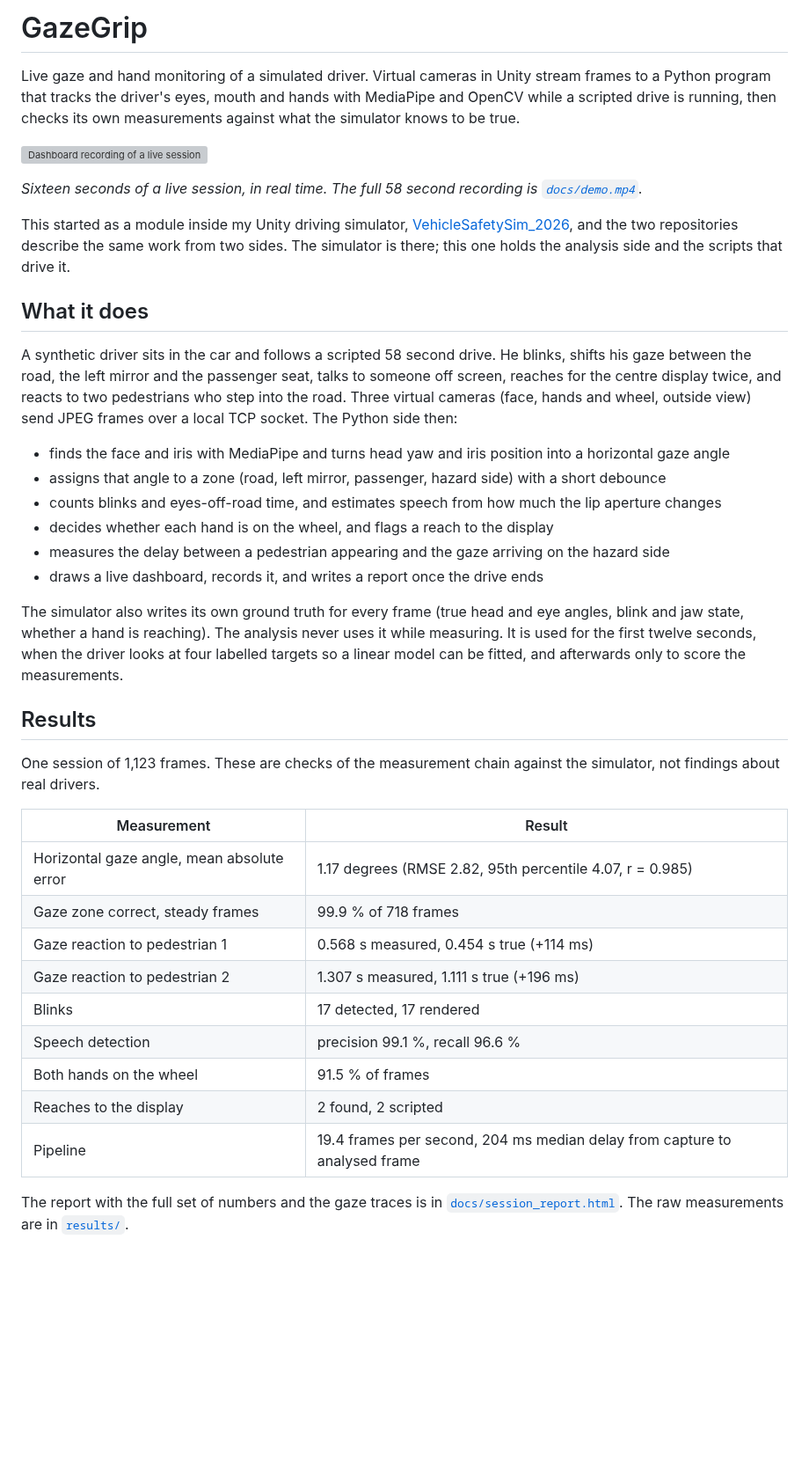
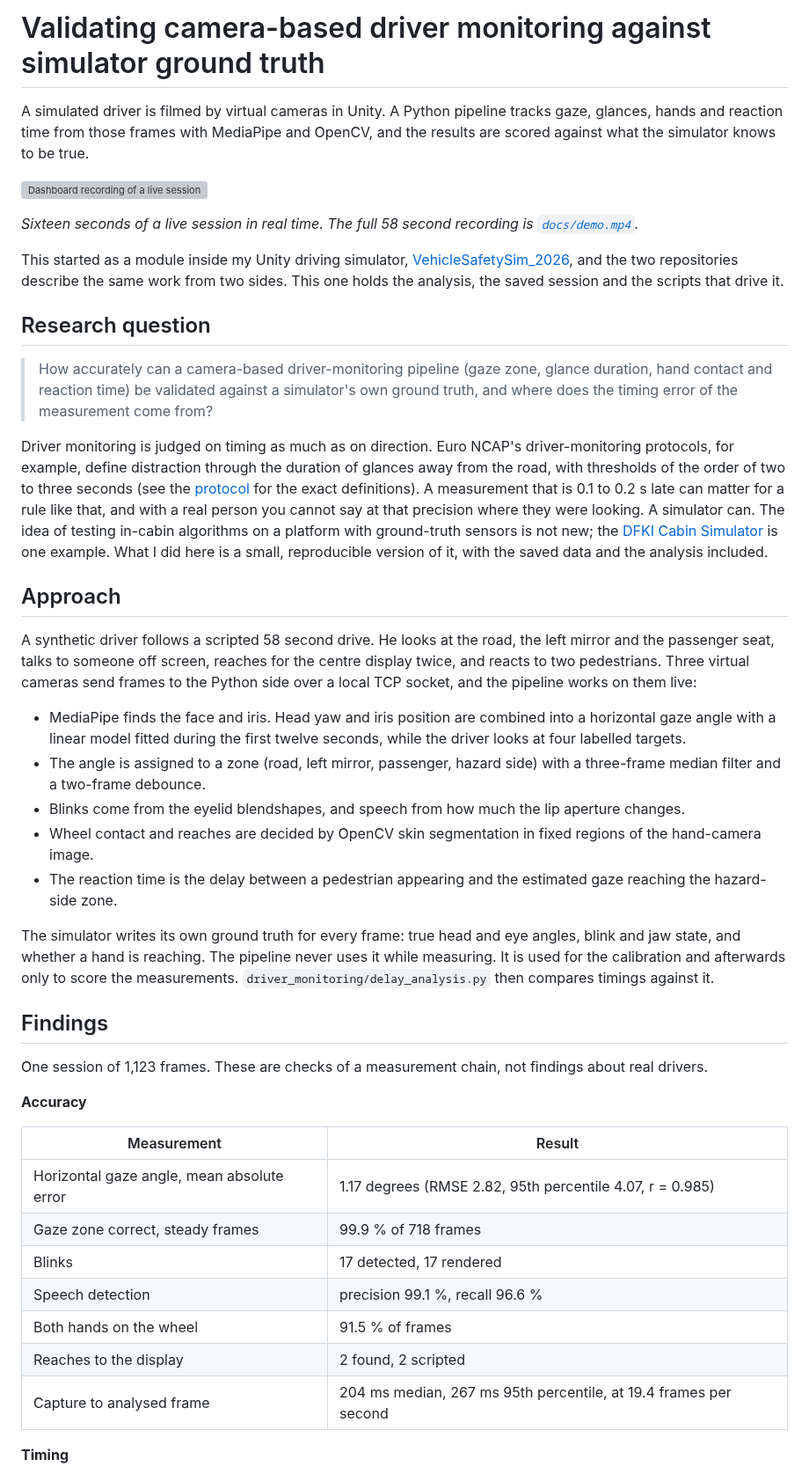
Before and after one commit to AbhishekDubasi09/driver-monitoring-validation, a Markdown page: README.md, the part around one of its changes. Shown at 88% size. GitHub-like rendering; blank space fills up the shorter version; grey boxes are pictures that could not be loaded.

```diff
--- a/README.md
+++ b/README.md
@@ -1,52 +1,62 @@
-# GazeGrip
+# Validating camera-based driver monitoring against simulator ground truth
 
-Live gaze and hand monitoring of a simulated driver. Virtual cameras in Unity stream frames to a Python program that
-tracks the driver's eyes, mouth and hands with MediaPipe and OpenCV while a scripted drive is running, then checks
-its own measurements against what the simulator knows to be true.
+A simulated driver is filmed by virtual cameras in Unity. A Python pipeline tracks gaze, glances, hands and reaction time
+from those frames with MediaPipe and OpenCV, and the results are scored against what the simulator knows to be true.
 
 [![Dashboard recording of a live session](docs/demo.gif)](docs/demo.mp4)
 
-*Sixteen seconds of a live session, in real time. The full 58 second recording is [`docs/demo.mp4`](docs/demo.mp4).*
+*Sixteen seconds of a live session in real time. The full 58 second recording is [`docs/demo.mp4`](docs/demo.mp4).*
 
 This started as a module inside my Unity driving simulator,
-[VehicleSafetySim_2026](https://github.com/AbhishekDubasi09/VehicleSafetySim_2026), and the two repositories describe
-the same work from two sides. The simulator is there; this one holds the analysis side and the scripts that drive it.
+[VehicleSafetySim_2026](https://github.com/AbhishekDubasi09/VehicleSafetySim_2026), and the two repositories describe the
+same work from two sides. This one holds the analysis, the saved session and the scripts that drive it.
 
-## What it does
+## Research question
 
-A synthetic driver sits in the car and follows a scripted 58 second drive. He blinks, shifts his gaze between the road,
-the left mirror and the passenger seat, talks to someone off screen, reaches for the centre display twice, and reacts to
-two pedestrians who step into the road. Three virtual cameras (face, hands and wheel, outside view) send JPEG frames
-over a local TCP socket. The Python side then:
+> How accurately can a camera-based driver-monitoring pipeline (gaze zone, glance duration, hand contact and reaction
+> time) be validated against a simulator's own ground truth, and where does the timing error of the measurement come from?
 
-- finds the face and iris with MediaPipe and turns head yaw and iris position into a horizontal gaze angle
-- assigns that angle to a zone (road, left mirror, passenger, hazard side) with a short debounce
-- counts blinks and eyes-off-road time, and estimates speech from how much the lip aperture changes
-- decides whether each hand is on the wheel, and flags a reach to the display
-- measures the delay between a pedestrian appearing and the gaze arriving on the hazard side
-- draws a live dashboard, records it, and writes a report once the drive ends
+Driver monitoring is judged on timing as much as on direction. Euro NCAP's driver-monitoring protocols, for example, define
+distraction through the duration of glances away from the road, with thresholds of the order of two to three seconds (see the
+[protocol](https://cdn.euroncap.com/media/67892/euro-ncap-assessment-protocol-sa-safe-driving-v1001.pdf) for the exact
+definitions). A measurement that is 0.1 to 0.2 s late can matter for a rule like that, and with a real person you cannot say
+at that precision where they were looking. A simulator can. The idea of testing in-cabin algorithms on a platform with
+ground-truth sensors is not new; the [DFKI Cabin Simulator](https://arxiv.org/abs/2002.03749) is one example. What I did here
+is a small, reproducible version of it, with the saved data and the analysis included.
 
-The simulator also writes its own ground truth for every frame (true head and eye angles, blink and jaw state,
-whether a hand is reaching). The analysis never uses it while measuring. It is used for the first twelve seconds, when the
-driver looks at four labelled targets so a linear model can be fitted, and afterwards only to score the measurements.
+## Approach
 
-## Results
+A synthetic driver follows a scripted 58 second drive. He looks at the road, the left mirror and the passenger seat, talks to
+someone off screen, reaches for the centre display twice, and reacts to two pedestrians. Three virtual cameras send frames
+to the Python side over a local TCP socket, and the pipeline works on them live:
 
-One session of 1,123 frames. These are checks of the measurement chain against the simulator, not findings about real
-drivers.
+- MediaPipe finds the face and iris. Head yaw and iris position are combined into a horizontal gaze angle with a linear
+  model fitted during the first twelve seconds, while the driver looks at four labelled targets.
+- The angle is assigned to a zone (road, left mirror, passenger, hazard side) with a three-frame median filter and a
+  two-frame debounce.
+- Blinks come from the eyelid blendshapes, and speech from how much the lip aperture changes.
+- Wheel contact and reaches are decided by OpenCV skin segmentation in fixed regions of the hand-camera image.
+- The reaction time is the delay between a pedestrian appearing and the estimated gaze reaching the hazard-side zone.
+
+The simulator writes its own ground truth for every frame: true head and eye angles, blink and jaw state, and whether a
+hand is reaching. The pipeline never uses it while measuring. It is used for the calibration and afterwards only to score the
+measurements. `driver_monitoring/delay_analysis.py` then compares timings against it.
+
+## Findings
+
+One session of 1,123 frames. These are checks of a measurement chain, not findings about real drivers.
+
+**Accuracy**
 
 | Measurement | Result |
 |---|---|
 | Horizontal gaze angle, mean absolute error | 1.17 degrees (RMSE 2.82, 95th percentile 4.07, r = 0.985) |
 | Gaze zone correct, steady frames | 99.9 % of 718 frames |
-| Gaze reaction to pedestrian 1 | 0.568 s measured, 0.454 s true (+114 ms) |
-| Gaze reaction to pedestrian 2 | 1.307 s measured, 1.111 s true (+196 ms) |
 | Blinks | 17 detected, 17 rendered |
 | Speech detection | precision 99.1 %, recall 96.6 % |
 | Both hands on the wheel | 91.5 % of frames |
 | Reaches to the display | 2 found, 2 scripted |
-| Pipeline | 19.4 frames per second, 204 ms median delay from capture to analysed frame |
+| Capture to analysed frame | 204 ms median, 267 ms 95th percentile, at 19.4 frames per second |
 
-The report with the full set of numbers and the gaze traces is in [`docs/session_report.html`](docs/session_report.html).
-The raw measurements are in [`results/`](results).
+**Timing**
 
```
Also changed, not shown: other parts of README.md (+61 -35 lines), docs/delay_breakdown.png (added), 18 other files.
